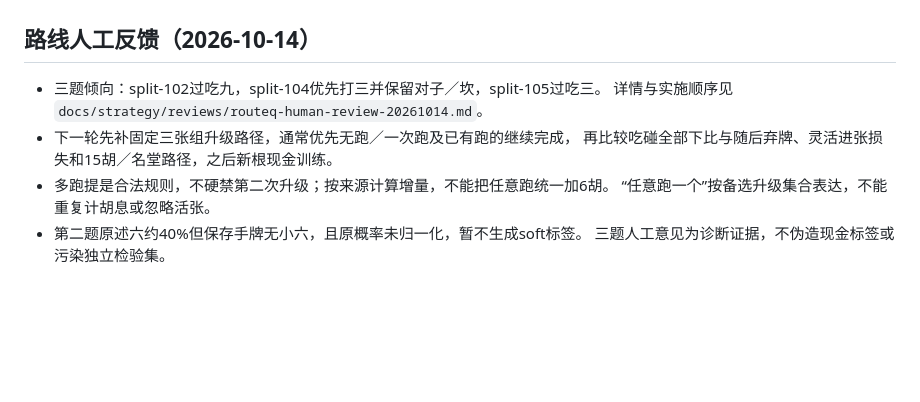
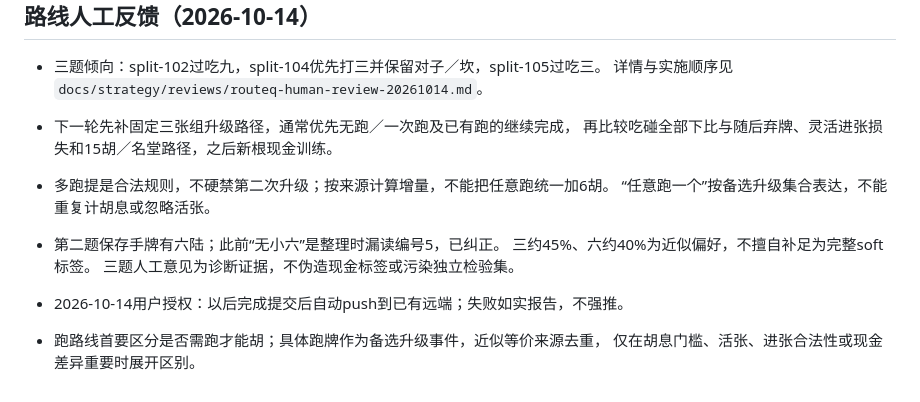
Before and after one commit to JoyTrndsttr/ZiMortal, a Markdown page: Agent.md, the part around the change. GitHub-like rendering; blank space fills up the shorter version.

Commit message:
docs(strategy): 纠正审核手牌并明确跑需求与自动推送约定

```diff
--- a/Agent.md
+++ b/Agent.md
@@ -328,5 +328,10 @@ fix(engine): 禁止吃后无法出牌的方案
   再比较吃碰全部下比与随后弃牌、灵活进张损失和15胡／名堂路径，之后新根现金训练。
 - 多跑提是合法规则，不硬禁第二次升级；按来源计算增量，不能把任意跑统一加6胡。
   “任意跑一个”按备选升级集合表达，不能重复计胡息或忽略活张。
-- 第二题原述六约40%但保存手牌无小六，且原概率未归一化，暂不生成soft标签。
+- 第二题保存手牌有六陆；此前“无小六”是整理时漏读编号5，已纠正。
+  三约45%、六约40%为近似偏好，不擅自补足为完整soft标签。
   三题人工意见为诊断证据，不伪造现金标签或污染独立检验集。
+
+- 2026-10-14用户授权：以后完成提交后自动push到已有远端；失败如实报告，不强推。
+- 跑路线首要区分是否需跑才能胡；具体跑牌作为备选升级事件，近似等价来源去重，
+  仅在胡息门槛、活张、进张合法性或现金差异重要时展开区别。
```
Also changed, not shown: 1 other file.
